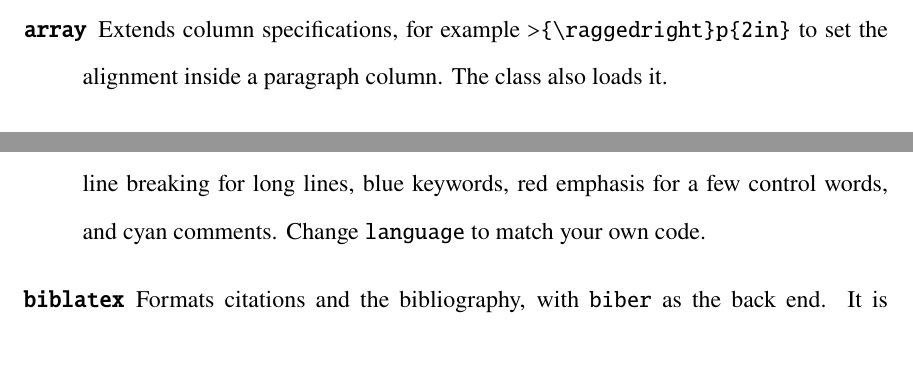
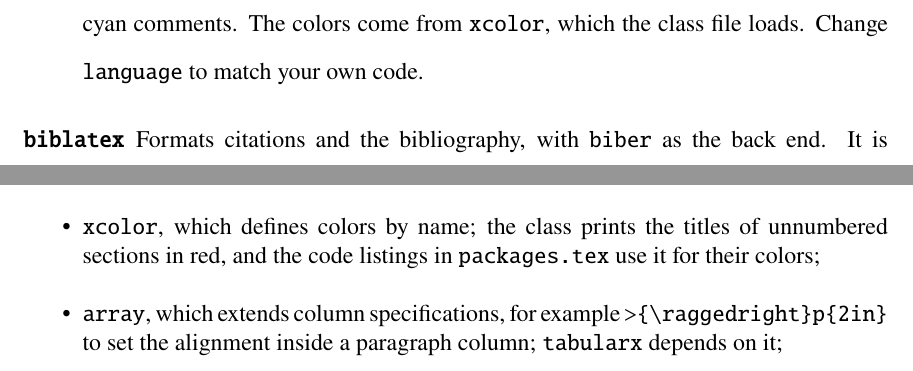
Before and after one commit to manroygood/NJIT-Thesis-Template, a LaTeX thesis (main.tex, which reads appendixC.tex, packages.tex): two parts of pages 49 and 51 of 57 before the commit and two parts of pages 51 and 52 of 57 after it, joined at a grey line, cut at the place of the change. Compiled offline with pdfLaTeX.

Commit message:
Load array and xcolor only from the class file
packages.tex no longer loads them again; comments note that tabularx
and the listings colors depend on them. Appendix C lists them once,
under the class file's packages.

Co-Authored-By: Claude Opus 5.5 (1M context) <noreply@anthropic.com>
Claude-Session: https://claude.ai/code/session_01RYzRYCv2iLKumssEdo25RA

```diff
--- a/appendixC.tex
+++ b/appendixC.tex
@@ -18,7 +18,5 @@ This appendix lists every package loaded in \texttt{packages.tex}, in the order
 
 \item[\texttt{booktabs}] Provides the horizontal rules \verb+\toprule+, \verb+\midrule+, and \verb+\bottomrule+, which give tables with better spacing than \verb+\hline+.
-
-\item[\texttt{array}] Extends column specifications, for example \verb+>{\raggedright}p{2in}+ to set the alignment inside a paragraph column. The class also loads it.
 
 \item[\texttt{amsmath}] The standard package for displayed mathematics: \texttt{align}, \texttt{gather}, \verb+\eqref+, \verb+\text+, and more. No options are needed.
 
@@ -44,7 +40,7 @@ This appendix lists every package loaded in \texttt{packages.tex}, in the order
 
 \item[\texttt{algpseudocode}] Provides the \texttt{algorithmic} environment for pseudocode, as in Figure~\ref{fig:bisection}; it is part of the \texttt{algorithmicx} bundle. The two \verb+\renewcommand+ lines after it print ``Input:'' and ``Output:'' for \verb+\Require+ and \verb+\Ensure+.
 
-\item[\texttt{listings}] Typesets source code, as in Section~\ref{sec:source_code}. The \verb+\lstset+ commands that follow it choose a small typewriter font, no line numbers, MATLAB as the default language, line breaking for long lines, blue keywords, red emphasis for a few control words, and cyan comments. Change \texttt{language} to match your own code.
+\item[\texttt{listings}] Typesets source code, as in Section~\ref{sec:source_code}. The \verb+\lstset+ commands that follow it choose a small typewriter font, no line numbers, MATLAB as the default language, line breaking for long lines, blue keywords, red emphasis for a few control words, and cyan comments. The colors come from \texttt{xcolor}, which the class file loads. Change \texttt{language} to match your own code.
 
 \item[\texttt{biblatex}] Formats citations and the bibliography, with \texttt{biber} as the back end. It is loaded through the \verb+\loadbiblatex+ command so that the style can be set once, with \verb+\mycitestyle+, from the table of styles in \texttt{packages.tex} (see Section~\ref{sec:bibliography}). The other options are:
   \texttt{backend=biber}, the program that processes \texttt{references.bib};
@@ -69,5 +65,7 @@ The class file \texttt{njit\_thesis.cls} loads these packages itself, because th
 \item \texttt{pdflscape}, for landscape pages;
 \item \texttt{caption}, for the caption layout (bold label, two spaces, no colon; table titles above, figure captions below);
 \item \texttt{etoolbox}, for the hooks the class uses internally;
-\item \texttt{array} and \texttt{longtable}, for the two-column List of Symbols and Glossary of Terms.
+\item \texttt{xcolor}, which defines colors by name; the class prints the titles of unnumbered sections in red, and the code listings in \texttt{packages.tex} use it for their colors;
+\item \texttt{array}, which extends column specifications, for example \verb+>{\raggedright}p{2in}+ to set the alignment inside a paragraph column; \texttt{tabularx} depends on it;
+\item \texttt{longtable}, for the two-column List of Symbols and Glossary of Terms, which can break across pages.
 \end{itemize}
--- a/packages.tex
+++ b/packages.tex
@@ -2,9 +2,11 @@
 \usepackage[T1]{fontenc}
 
 % Table and alignment packages
+% Package tabularx depends on the array package, which is loaded by the class
+% file. array also provides the >{\raggedright\arraybackslash} column syntax
+% used in the sample tables.
 \usepackage{tabularx}
 \usepackage{booktabs}
-\usepackage{array}
 
 % Math packages
 \usepackage{amsmath,amsthm,mathtools}
@@ -18,7 +20,6 @@
 
 % Graphics and subfigures
 \usepackage{graphicx}
-\usepackage{xcolor}
 \usepackage{subcaption}
 
 % URL breaking for references and tables
```
Also changed, not shown: appendixC.tex (4 more changed lines), packages.tex (2 more changed lines).
